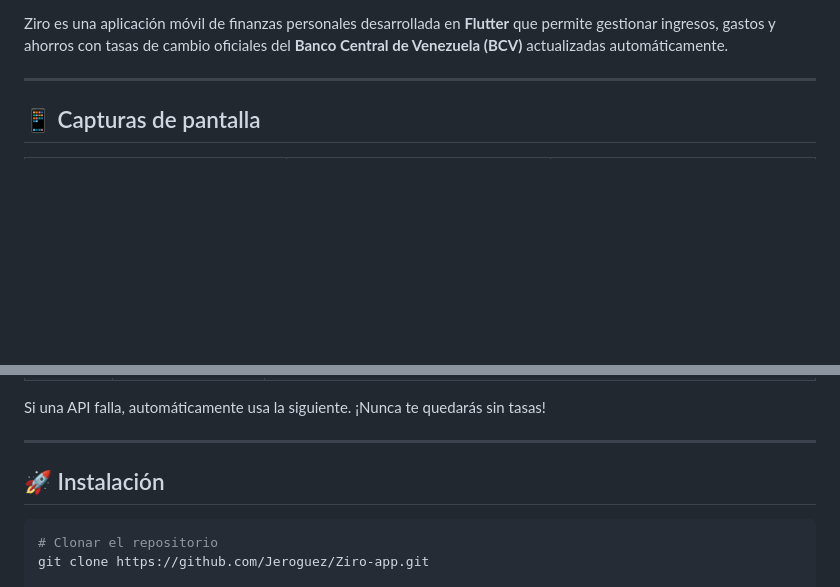
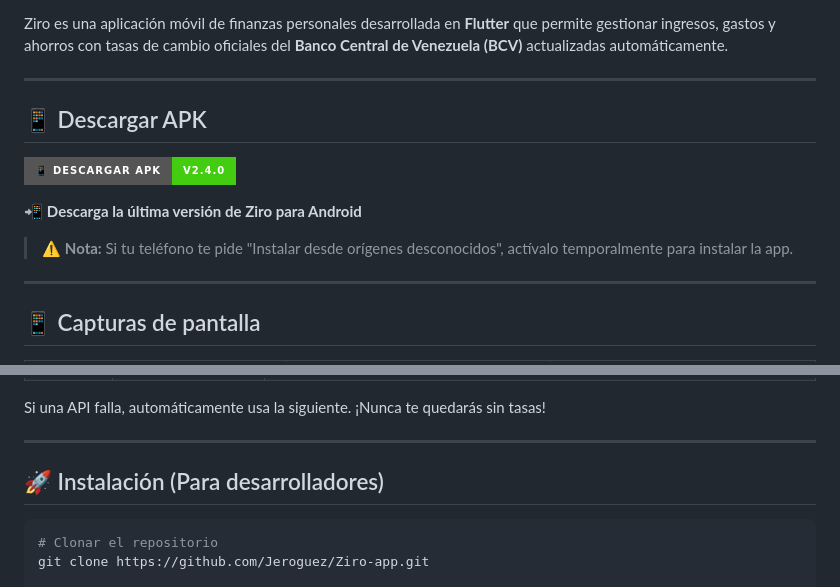
Before and after one commit to Jeroguez/Ziro-app, a Markdown page: README.md, 2 parts joined by grey strips. GitHub-like rendering; badges without logos; blank space fills up the shorter version.

Commit message:
Agregar botón de descarga APK en README

````diff
--- a/README.md
+++ b/README.md
@@ -6,5 +7,15 @@
 
 Ziro es una aplicación móvil de finanzas personales desarrollada en **Flutter** que permite gestionar ingresos, gastos y ahorros con tasas de cambio oficiales del **Banco Central de Venezuela (BCV)** actualizadas automáticamente.
+
+---
+
+## 📱 Descargar APK
+
+[![Descargar APK](https://img.shields.io/badge/📱_Descargar_APK-v2.4.0-brightgreen?style=for-the-badge&logo=android)](https://github.com/Jeroguez/Ziro-app/releases/download/v2.4.0/app-release.apk)
+
+📲 **Descarga la última versión de Ziro para Android**
+
+> ⚠️ **Nota:** Si tu teléfono te pide "Instalar desde orígenes desconocidos", actívalo temporalmente para instalar la app.
 
 ---
 
@@ -122,7 +133,7 @@ Si una API falla, automáticamente usa la siguiente. ¡Nunca te quedarás sin ta
 
 ---
 
-## 🚀 Instalación
+## 🚀 Instalación (Para desarrolladores)
 
 ```bash
 # Clonar el repositorio
````
Also changed, not shown: other parts of README.md (+1 -0 lines).
